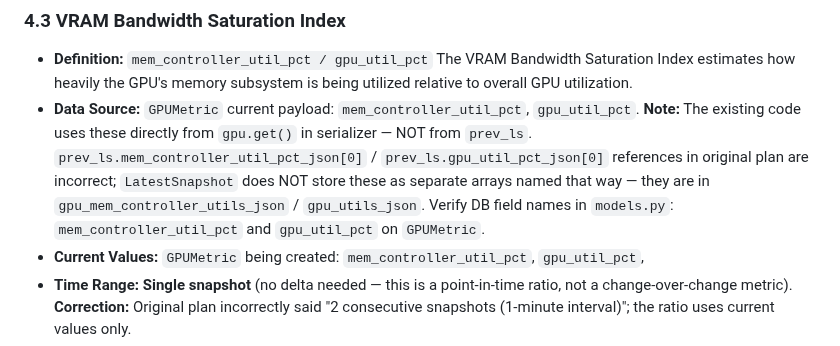
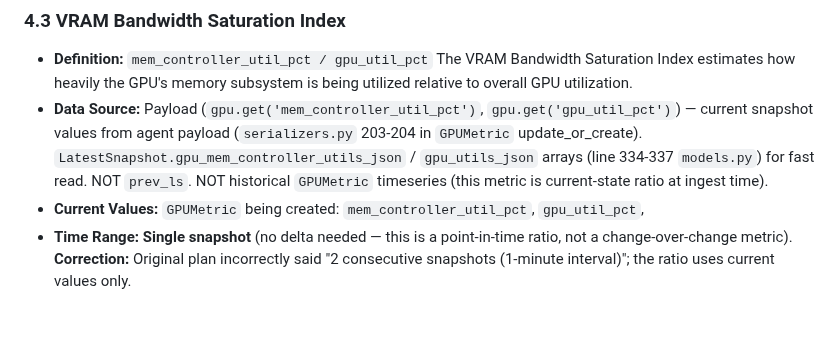
Before and after one commit to dawmro/GPU-Rig-Monitoring-Platform, a Markdown page: docs/plan/analytics-timeseries-features.md, the part around the change. GitHub-like rendering; blank space fills up the shorter version.

Commit message:
plan: 4.3 data source — payload/current, not GPUMetric historical - Source: agent payload (gpu.get(...)) or LatestSnapshot arrays   (gpu_mem_controller_utils_json, gpu_utils_json line 334-337) - NOT historical GPUMetric timeseries; metric is current-state ratio

```diff
--- a/docs/plan/analytics-timeseries-features.md
+++ b/docs/plan/analytics-timeseries-features.md
@@ -223,7 +223,7 @@ if (
 
 ### 4.3 VRAM Bandwidth Saturation Index
 - **Definition:** `mem_controller_util_pct / gpu_util_pct` The VRAM Bandwidth Saturation Index estimates how heavily the GPU's memory subsystem is being utilized relative to overall GPU utilization.
-- **Data Source:** `GPUMetric` current payload: `mem_controller_util_pct`, `gpu_util_pct`. **Note:** The existing code uses these directly from `gpu.get()` in serializer — NOT from `prev_ls`. `prev_ls.mem_controller_util_pct_json[0]` / `prev_ls.gpu_util_pct_json[0]` references in original plan are incorrect; `LatestSnapshot` does NOT store these as separate arrays named that way — they are in `gpu_mem_controller_utils_json` / `gpu_utils_json`. Verify DB field names in `models.py`: `mem_controller_util_pct` and `gpu_util_pct` on `GPUMetric`.
+- **Data Source:** Payload (`gpu.get('mem_controller_util_pct')`, `gpu.get('gpu_util_pct')`) — current snapshot values from agent payload (`serializers.py` 203-204 in `GPUMetric` update_or_create). `LatestSnapshot.gpu_mem_controller_utils_json` / `gpu_utils_json` arrays (line 334-337 `models.py`) for fast read. NOT `prev_ls`. NOT historical `GPUMetric` timeseries (this metric is current-state ratio at ingest time).
 - **Current Values:** `GPUMetric` being created: `mem_controller_util_pct`, `gpu_util_pct`,
 - **Time Range:** **Single snapshot** (no delta needed — this is a point-in-time ratio, not a change-over-change metric). **Correction:** Original plan incorrectly said "2 consecutive snapshots (1-minute interval)"; the ratio uses current values only.
 - **Computation:** At ingest, direct division (no delta required). Effective denominator: `max(gpu_util_pct, MIN_GPU_UTIL_PCT)`.
```
